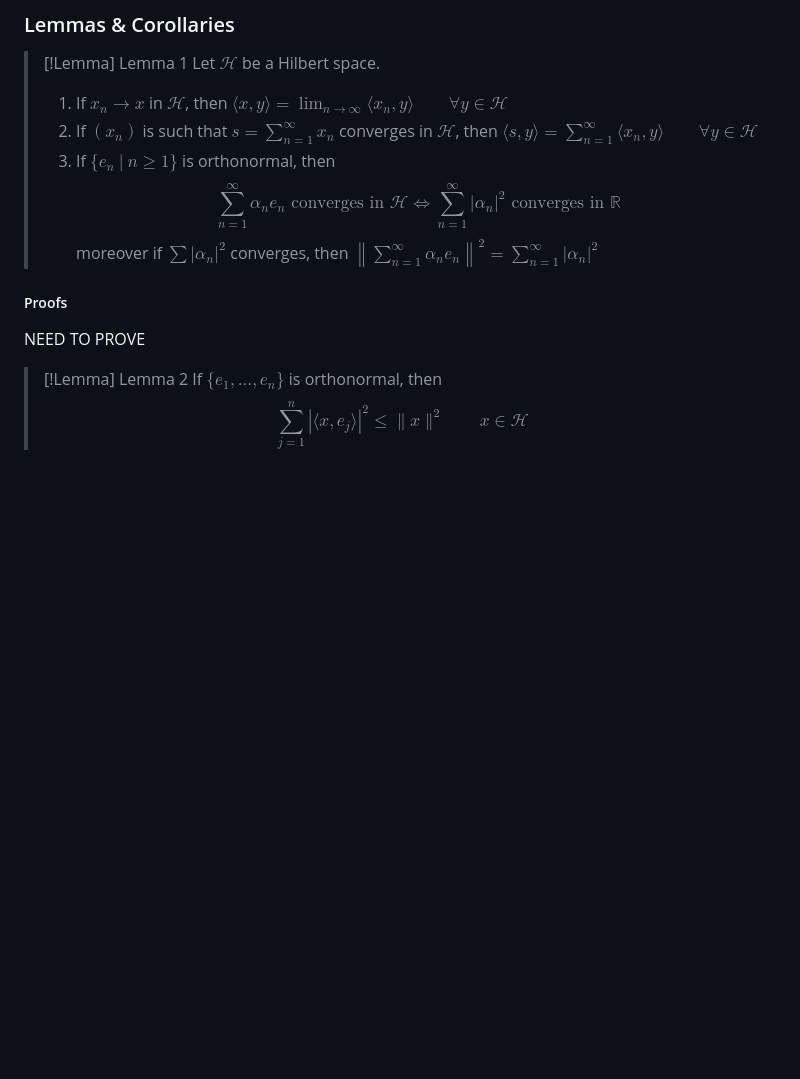
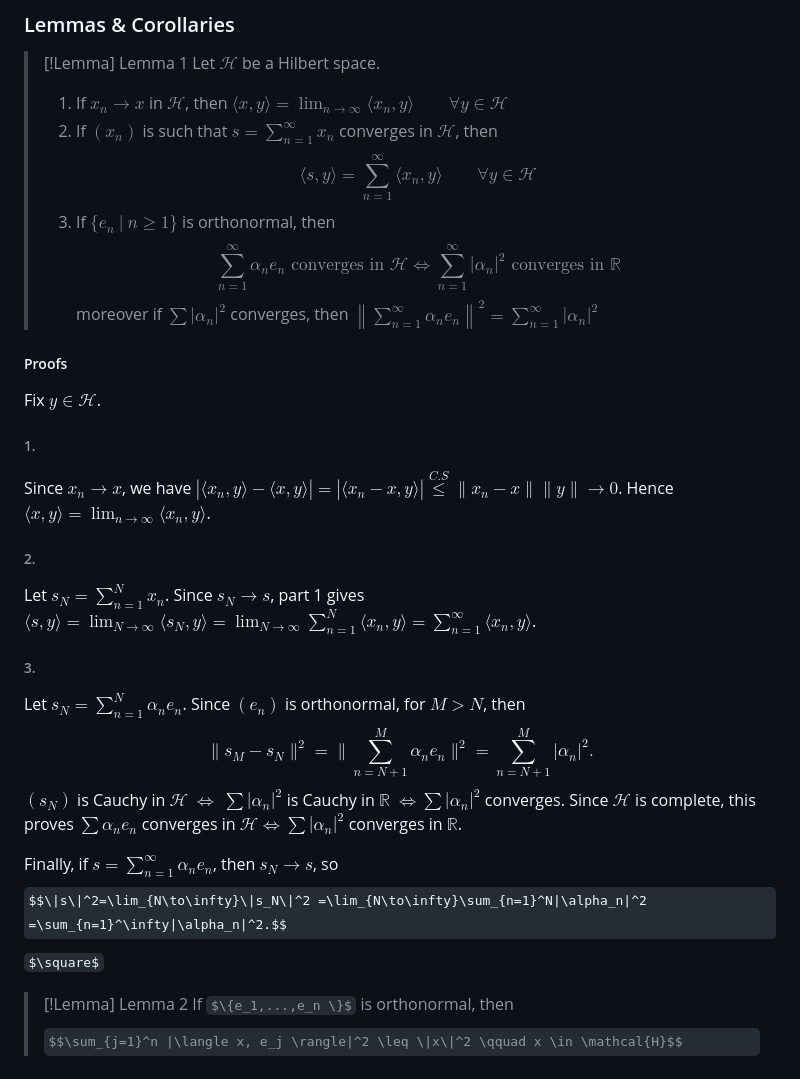
Before and after one commit to ManiShayestehfar/obsidian_sync, a Markdown page: Functional Analysis/Hilbert Space.md, the part around the change. Rendered like a GitHub page; some formulas as TeX source; blank space fills up the shorter version.

Commit message:
vault backup: 2026-06-13 15:00:15

```diff
--- a/Functional Analysis/Hilbert Space.md
+++ b/Functional Analysis/Hilbert Space.md
@@ -116,11 +116,31 @@ $$\|x\|^2 \geq \sum_{e \in S'} |\langle x,e \rangle|^2\qquad \square$$
 >[!Lemma] Lemma 1
 >Let $\mathcal{H}$ be a Hilbert space.
 >1. If $x_n \to x$ in $\mathcal{H}$, then $\langle x,y \rangle = \lim_{n \to \infty} \langle x_n, y \rangle \qquad \forall y \in \mathcal{H}$
->2. If $(x_n)$ is such that $s = \sum_{n=1}^\infty x_n$ converges in $\mathcal{H}$, then $\langle s,y \rangle = \sum_{n=1}^\infty \langle x_n, y \rangle \qquad \forall y \in \mathcal{H}$
+>2. If $(x_n)$ is such that $s = \sum_{n=1}^\infty x_n$ converges in $\mathcal{H}$, then
+>   $$\langle s,y \rangle = \sum_{n=1}^\infty \langle x_n, y \rangle \qquad \forall y \in \mathcal{H}$$
 >3. If $\{e_n \: |\: n \geq 1\}$ is orthonormal, then $$\sum_{n=1}^\infty \alpha_ne_n \text{ converges in } \mathcal{H} \iff \sum_{n=1}^\infty |\alpha_n|^2 \text{ converges in } \mathbb{R}$$
 >   moreover if $\sum|\alpha_n|^2$ converges, then $\left\| \sum_{n=1}^\infty \alpha_n e_n \right\|^2 = \sum_{n=1}^\infty |\alpha_n|^2$
 ##### Proofs
-NEED TO PROVE
+Fix $y\in\mathcal H$.
+###### 1.
+Since $x_n\to x$, we have $|\langle x_n,y\rangle-\langle x,y\rangle|=|\langle x_n-x,y\rangle|\overset{C.S}{\le} \|x_n-x\|\|y\|\to0$.
+Hence $\langle x,y\rangle=\lim_{n\to\infty}\langle x_n,y\rangle$.
+
+###### 2.
+Let $s_N=\sum_{n=1}^N x_n$. Since $s_N\to s$, part 1 gives
+$\langle s,y\rangle=\lim_{N\to\infty}\langle s_N,y\rangle =\lim_{N\to\infty}\sum_{n=1}^N\langle x_n,y\rangle =\sum_{n=1}^\infty\langle x_n,y\rangle$.
+
+###### 3.
+Let $s_N=\sum_{n=1}^N\alpha_ne_n$.
+Since $(e_n)$ is orthonormal, for $M>N$, then
+$$\|s_M-s_N\|^2=\|\sum_{n=N+1}^M\alpha_ne_n\|^2 =\sum_{n=N+1}^M|\alpha_n|^2.$$
+$(s_N)$ is Cauchy in $\mathcal H$ $\iff$ $\sum |\alpha_n|^2$ is Cauchy in $\mathbb R$ $\iff \sum |\alpha_n|^2$ converges.
+Since $\mathcal H$ is complete, this proves $\sum \alpha_ne_n$ converges in $\mathcal H \iff \sum |\alpha_n|^2$ converges in $\mathbb R$.
+
+Finally, if $s=\sum_{n=1}^\infty\alpha_ne_n$, then $s_N\to s$, so
+$$\|s\|^2=\lim_{N\to\infty}\|s_N\|^2 =\lim_{N\to\infty}\sum_{n=1}^N|\alpha_n|^2 =\sum_{n=1}^\infty|\alpha_n|^2.$$
+$\square$
+
 
 
 >[!Lemma] Lemma 2
```
